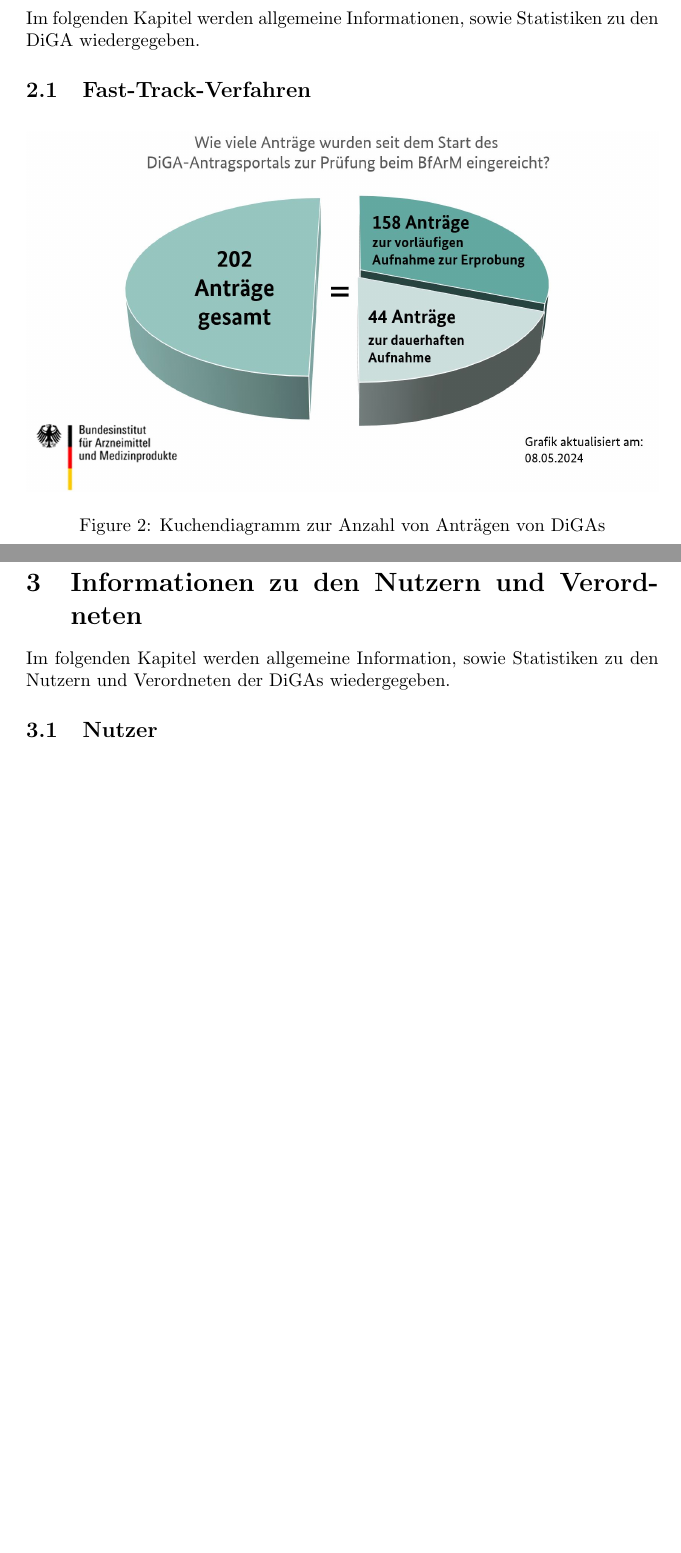
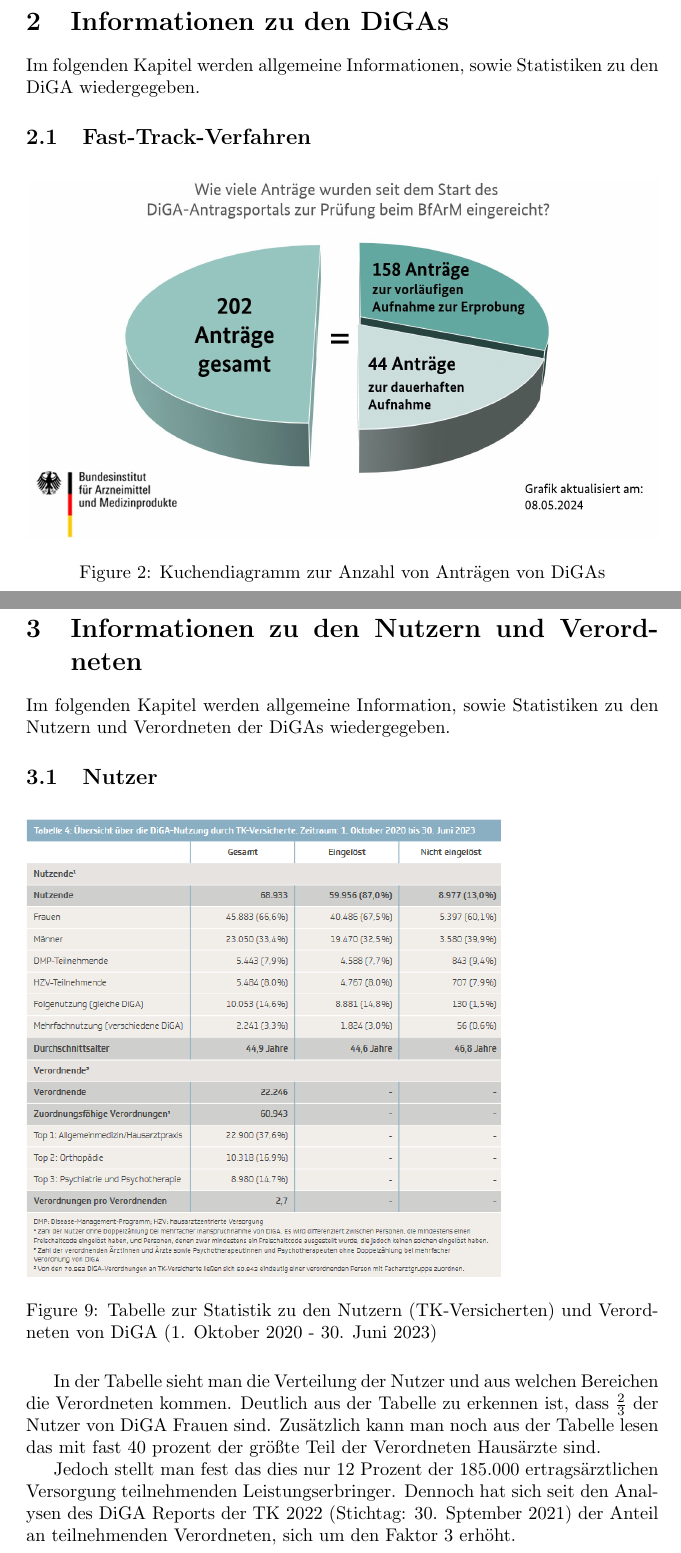
Before and after one commit to Jok3rS3npai/seminar-mhealth, a LaTeX document (seminar_arbeit_m_health.tex): two parts of pages 5 and 11 of 11 before the commit and two parts of pages 5 and 12 of 13 after it, joined at a grey line, cut at the place of the change, the shorter picture padded with empty space. Compiled offline with pdfLaTeX.

Commit message:
Leider nur einen Absatz weitermachen können

```diff
--- a/seminar_arbeit_m_health.tex
+++ b/seminar_arbeit_m_health.tex
@@ -89,6 +90,14 @@
 	\section{Informationen zu den Nutzern und Verordneten}
 		Im folgenden Kapitel werden allgemeine Information, sowie Statistiken zu den Nutzern und Verordneten der DiGAs wiedergegeben.
 		\subsection{Nutzer}
+			\begin{figure}[htbp]
+				\includegraphics[width=0.75\textwidth]{./grafiken/tabelle_nutzung_versicherte_diga}
+				\caption[Statistik zu den Nutzern (TK-Versicherten) und Verordneten von DiGA]{Tabelle zur Statistik zu den Nutzern (TK-Versicherten) und Verordneten von DiGA (1. Oktober 2020 - 30. Juni 2023)}
+				\label{Tab-nutzung-versicherte-diga}
+			\end{figure}
+			In der Tabelle sieht man die Verteilung der Nutzer und aus welchen Bereichen die Verordneten kommen. Deutlich aus der Tabelle zu erkennen ist, dass $\frac{2}{3}$ der Nutzer von DiGA Frauen sind. Zusätzlich kann man noch aus der Tabelle lesen das mit fast 40 prozent der größte Teil der Verordneten Hausärzte sind.
+
+			Jedoch stellt man fest das dies nur 12 Prozent der 185.000 ertragsärztlichen Versorgung teilnehmenden Leistungserbringer. Dennoch hat sich seit den Analysen des DiGA Reports der TK 2022 (Stichtag: 30. Sptember 2021) der Anteil an teilnehmenden Verordneten, sich um den Faktor 3 erhöht. %Weiter machen bei gelber Markierung Seite 28%
 
 
 \bibliographystyle{abbrv}
```
Also changed, not shown: grafiken/tabelle_nutzung_versicherte_diga.png (added), seminar_arbeit_m_health.bbl, seminar_arbeit_m_health.pdf, tk-diga-report-2-2024-data.pdf, seminar_arbeit_m_health.tex (1 more changed lines), 5 other files.
